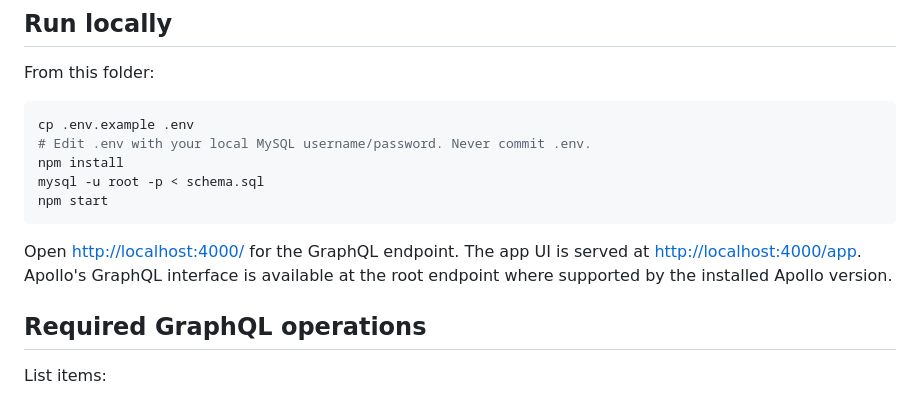
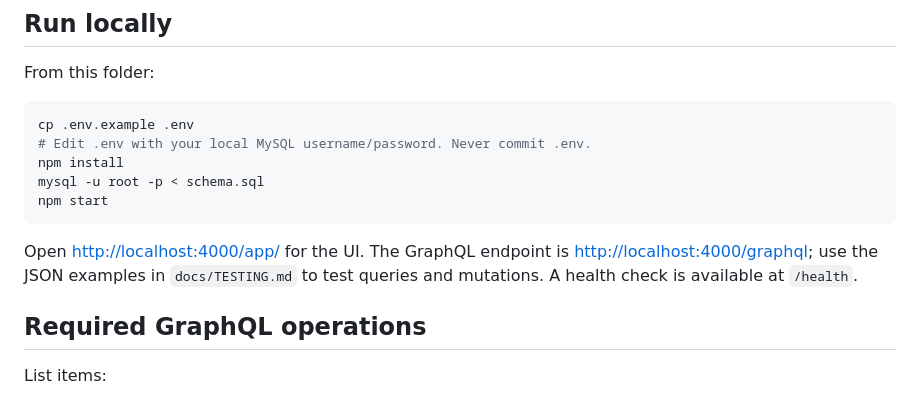
Before and after one commit to maniyadaxit/Group20, a Markdown page: Assignment 7 - Aurora Gems/README.md, the part around the change. GitHub-like rendering.

Commit message:
Clarify GraphQL endpoint and web UI route

````diff
--- a/Assignment 7 - Aurora Gems/README.md
+++ b/Assignment 7 - Aurora Gems/README.md
@@ -39,7 +39,7 @@ mysql -u root -p < schema.sql
 npm start
 ```
 
-Open [http://localhost:4000/](http://localhost:4000/) for the GraphQL endpoint. The app UI is served at [http://localhost:4000/app](http://localhost:4000/app). Apollo's GraphQL interface is available at the root endpoint where supported by the installed Apollo version.
+Open [http://localhost:4000/app/](http://localhost:4000/app/) for the UI. The GraphQL endpoint is [http://localhost:4000/graphql](http://localhost:4000/graphql); use the JSON examples in `docs/TESTING.md` to test queries and mutations. A health check is available at `/health`.
 
 ## Required GraphQL operations
 List items:
````
